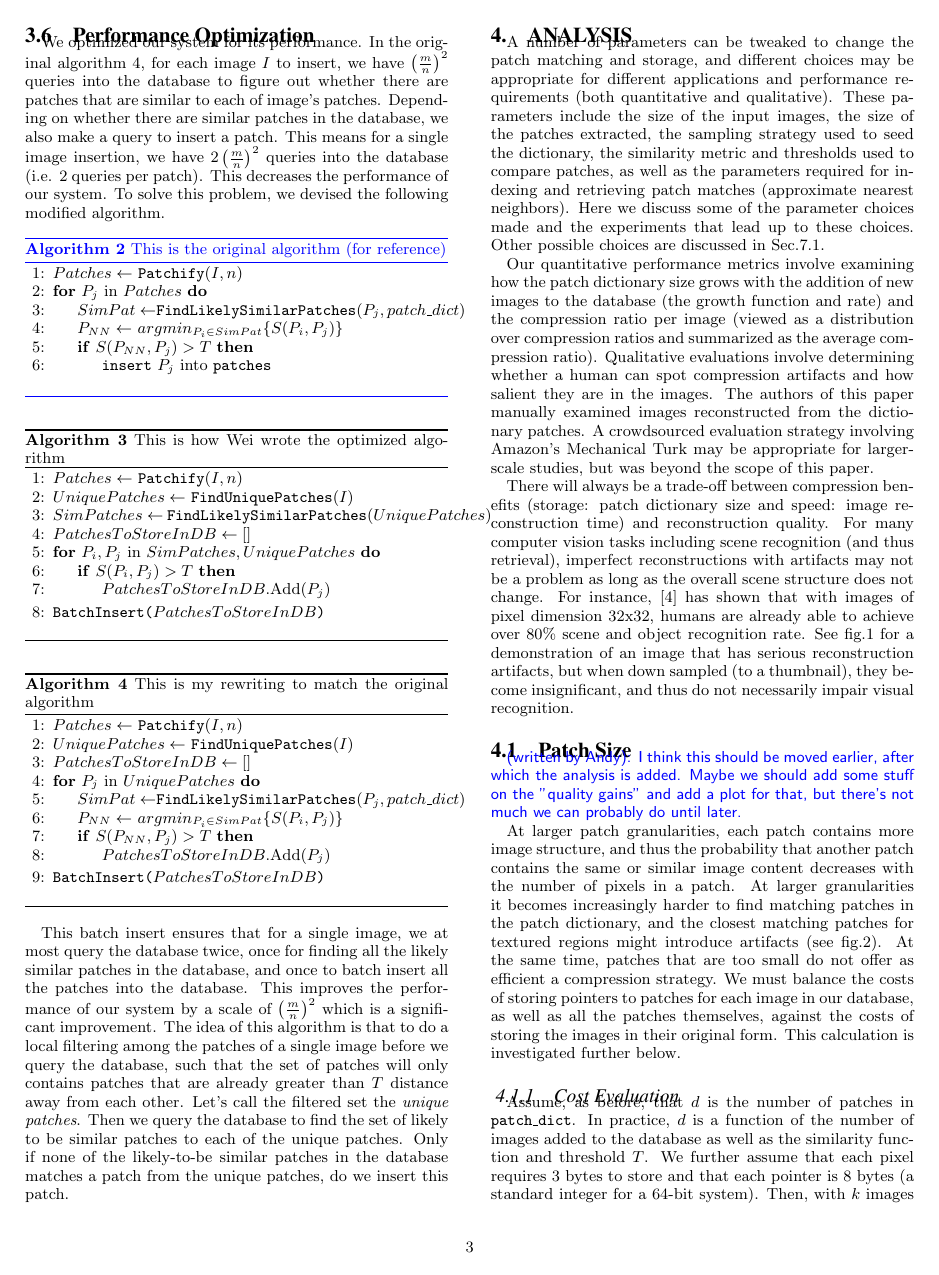
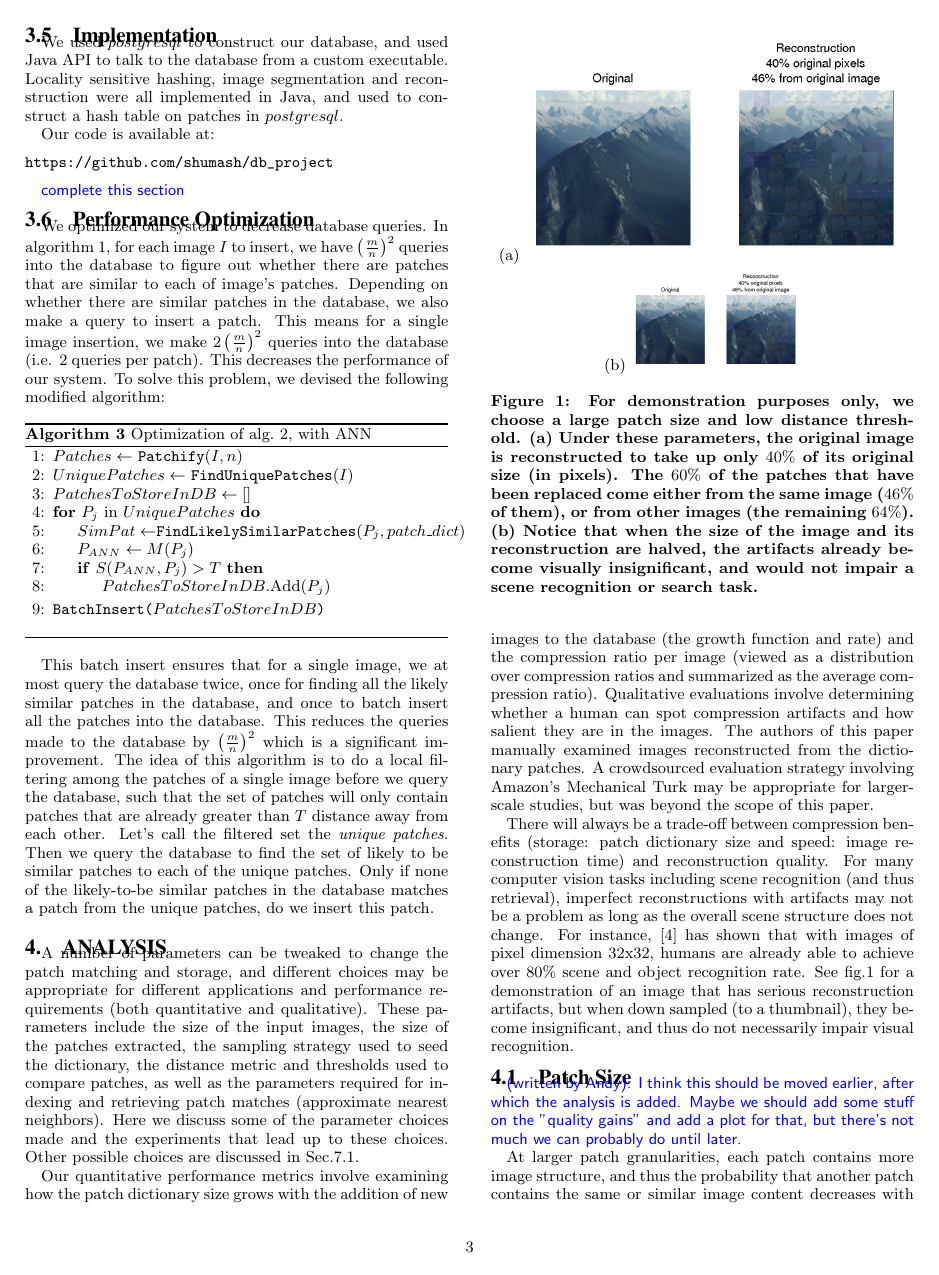
Before and after one commit to shumash/db_project, a LaTeX document (report/db_report.tex, which reads report/analysis.tex, report/method.tex): page 3 of 9. Compiled offline with pdfLaTeX.

Commit message:
report updates

```diff
--- a/report/analysis.tex
+++ b/report/analysis.tex
@@ -1,6 +1,6 @@
 \section{Analysis}\label{sec:analysis}
 
-A number of parameters can be tweaked to change the patch matching and storage, and different choices may be appropriate for different applications and performance requirements (both quantitative and qualitative). These parameters include the size of the input images, the size of the patches extracted, the sampling strategy used to seed the dictionary, the similarity metric and thresholds used to compare patches, as well as the parameters required for indexing and retrieving patch matches (approximate nearest neighbors). Here we discuss some of the parameter choices made and the experiments that lead up to these choices. Other possible choices are discussed in Sec.\ref{sec:futureext}.
+A number of parameters can be tweaked to change the patch matching and storage, and different choices may be appropriate for different applications and performance requirements (both quantitative and qualitative). These parameters include the size of the input images, the size of the patches extracted, the sampling strategy used to seed the dictionary, the distance metric and thresholds used to compare patches, as well as the parameters required for indexing and retrieving patch matches (approximate nearest neighbors). Here we discuss some of the parameter choices made and the experiments that lead up to these choices. Other possible choices are discussed in Sec.\ref{sec:futureext}.
 
 Our quantitative performance metrics involve examining how the patch dictionary size grows with the addition of new images to the database (the growth function and rate) and the compression ratio per image (viewed as a distribution over compression ratios and summarized as the average compression ratio). Qualitative evaluations involve determining whether a human can spot compression artifacts and how salient they are in the images. The authors of this paper manually examined images reconstructed from the dictionary patches. A crowdsourced evaluation strategy involving Amazon's Mechanical Turk may be appropriate for larger-scale studies, but was beyond the scope of this paper.
 
@@ -11,7 +11,7 @@ There will always be a trade-off between compression benefits (storage: patch di
 \centering
 (a) \includegraphics[width=0.9\linewidth]{Figures/184.png}
 (b) \includegraphics[width=0.4\linewidth]{Figures/184.png}
-\caption{For demonstration purposes only, we choose a large patch size and low similarity threshold. (a) Under these parameters, the original image is reconstructed to take up only $40\%$ of its original size (in pixels). The $60\%$ of the patches that have been replaced come either from the same image ($46\%$ of them), or from other images (the remaining $64\%$). (b) Notice that when the size of the image and its reconstruction are halved, the artifacts already become visually insignificant, and would not impair a scene recognition or search task. }
+\caption{For demonstration purposes only, we choose a large patch size and low distance threshold. (a) Under these parameters, the original image is reconstructed to take up only $40\%$ of its original size (in pixels). The $60\%$ of the patches that have been replaced come either from the same image ($46\%$ of them), or from other images (the remaining $64\%$). (b) Notice that when the size of the image and its reconstruction are halved, the artifacts already become visually insignificant, and would not impair a scene recognition or search task. }
 \label{fig:badrecon}
 \end{figure}
 
@@ -45,7 +45,7 @@ At larger patch granularities, each patch contains more image structure, and thu
 \subsubsection{Cost Evaluation}
 \label{sec:costeval}
 
-Assume, as before, that $d$ is the number of patches in \texttt{patch\_dict}.  In practice, $d$ is a function of the number of images added to the database as well as the similarity function and threshold $T$.  We further assume that each pixel requires 3 bytes to store and that each pointer is 8 bytes (a standard integer for a 64-bit system).  Then, with $k$ images in the database, the full cost to store all the original images (no patch-based compression scheme) in our database is:
+Assume, as before, that $d$ is the number of patches in \texttt{patch\_dict}.  In practice, $d$ is a function of the number of images added to the database as well as the distance function $S$ and threshold $T$.  We further assume that each pixel requires 3 bytes to store and that each pointer is 8 bytes (a standard integer for a 64-bit system).  Then, with $k$ images in the database, the full cost to store all the original images (no patch-based compression scheme) in our database is:
 
 \begin{equation}
 	 c'(k, m) = 3  k  m^2
--- a/report/method.tex
+++ b/report/method.tex
@@ -144,65 +155,26 @@ complete this section
 
 \subsection{Performance Optimization}
 
-We optimized our system for its performance. In the original algorithm \ref{alg:insert}, for each image $I$ to insert, we have $\left(\frac{m}{n}\right)^2$ queries into the database to figure out whether there are patches that are similar to each of image's patches. Depending on whether there are similar patches in the database, we also make a query to insert a patch. This means for a single image insertion, we have $2\left(\frac{m}{n}\right)^2$ queries into the database (i.e. 2 queries per patch). This decreases the performance of our system. To solve this problem, we devised the following modified algorithm.
+We optimized our system to decrease database queries. In algorithm \ref{alg:insert}, for each image $I$ to insert, we have $\left(\frac{m}{n}\right)^2$ queries into the database to figure out whether there are patches that are similar to each of image's patches. Depending on whether there are similar patches in the database, we also make a query to insert a patch. This means for a single image insertion, we make $2\left(\frac{m}{n}\right)^2$ queries into the database (i.e. 2 queries per patch). This decreases the performance of our system. To solve this problem, we devised the following modified algorithm:
 
-\begin{edit}
 \begin{algorithm}
-    \caption{This is the original algorithm (for reference)}
-    \label{alg:insert}
+    \caption{Optimization of alg.~\ref{alg:insert2}, with ANN}
+    \label{alg:optimized}
 \begin{algorithmic}[1]
 \State $Patches \leftarrow $ \texttt{Patchify}($I,n$)
-\For{$P_j$ in $Patches$}
+\State $UniquePatches \leftarrow$ \texttt{FindUniquePatches}($I$)
+\State $PatchesToStoreInDB \leftarrow []$
+\For{$P_j$ in $UniquePatches$}
 \State $SimPat \leftarrow $\texttt{FindLikelySimilarPatches}($P_j,patch\_dict$)
-\State $P_{NN} \leftarrow $ $argmin_{P_i \in SimPat} \{ S(P_i, P_j) \}$
-\If {$S(P_{NN}, P_j) > T$}
-\State {\texttt{insert} $P_j$ into \texttt{patches}}
-\EndIf
-\EndFor
-\vspace{3mm}
-\end{algorithmic}
-\label{insert_algorithm}
-\end{algorithm}
-\end{edit}
-
-\begin{algorithm}
-    \caption{This is how Wei wrote the optimized algorithm}
-    \label{alg:insert}
-\begin{algorithmic}[1]
-\State $Patches \leftarrow $ \texttt{Patchify}($I, n$)
-\State $UniquePatches \leftarrow$ \texttt{FindUniquePatches}($I$)
-\State $SimPatches \leftarrow$ \texttt{FindLikelySimilarPatches}($UniquePatches$)
-\State $PatchesToStoreInDB \leftarrow []$
-\For{$P_i, P_j$ in $SimPatches, UniquePatches$}
-\If {$S(P_i,P_j) > T$}
+\State $P_{ANN} \leftarrow M(P_j)$
+\If {$S(P_{ANN}, P_j) > T$}
 \State {$PatchesToStoreInDB$.Add($P_j$)}
 \EndIf
 \EndFor
 \State {\texttt{BatchInsert($PatchesToStoreInDB$)}}
 \vspace{3mm}
 \end{algorithmic}
-\label{opt_algorithm}
 \end{algorithm}
 
-\begin{algorithm}
-    \caption{This is my rewriting to match the original algorithm}
-    \label{alg:insert}
-\begin{algorithmic}[1]
-\State $Patches \leftarrow $ \texttt{Patchify}($I, n$)
-\State $UniquePatches \leftarrow$ \texttt{FindUniquePatches}($I$)
-\State $PatchesToStoreInDB \leftarrow []$
-\For{$P_j$ in $UniquePatches$}
-\State $SimPat \leftarrow $\texttt{FindLikelySimilarPatches}($P_j,patch\_dict$)
-\State $P_{NN} \leftarrow $ $argmin_{P_i \in SimPat} \{ S(P_i, P_j) \}$
-\If {$S(P_{NN}, P_j) > T$}
-\State {$PatchesToStoreInDB$.Add($P_j$)}
-\EndIf
-\EndFor
-\State {\texttt{BatchInsert($PatchesToStoreInDB$)}}
-\vspace{3mm}
-\end{algorithmic}
-\label{opt_algorithm}
-\end{algorithm}
-
-This batch insert ensures that for a single image, we at most query the database twice, once for finding all the likely similar patches in the database, and once to batch insert all the patches into the database. This improves the performance of our system by a scale of $\left(\frac{m}{n}\right)^2$ which is a significant improvement.
-The idea of this algorithm is that to do a local filtering among the patches of a single image before we query the database, such that the set of patches will only contains patches that are already greater than $T$ distance away from each other.  Let's call the filtered set the \emph{unique patches}. Then we query the database to find the set of likely to be similar patches to each of the unique patches. Only if none of the likely-to-be similar patches in the database matches a patch from the unique patches, do we insert this patch.
+This batch insert ensures that for a single image, we at most query the database twice, once for finding all the likely similar patches in the database, and once to batch insert all the patches into the database. This reduces the queries made to the database by $\left(\frac{m}{n}\right)^2$ which is a significant improvement.
+The idea of this algorithm is to do a local filtering among the patches of a single image before we query the database, such that the set of patches will only contain patches that are already greater than $T$ distance away from each other.  Let's call the filtered set the \emph{unique patches}. Then we query the database to find the set of likely to be similar patches to each of the unique patches. Only if none of the likely-to-be similar patches in the database matches a patch from the unique patches, do we insert this patch.
```
Also changed, not shown: report/apps.tex (+1 -1 lines), report/conclusion.tex (+7 -0 lines), report/intro.tex (+3 -3 lines), report/analysis.tex (34 more changed lines), report/method.tex (27 more changed lines).
